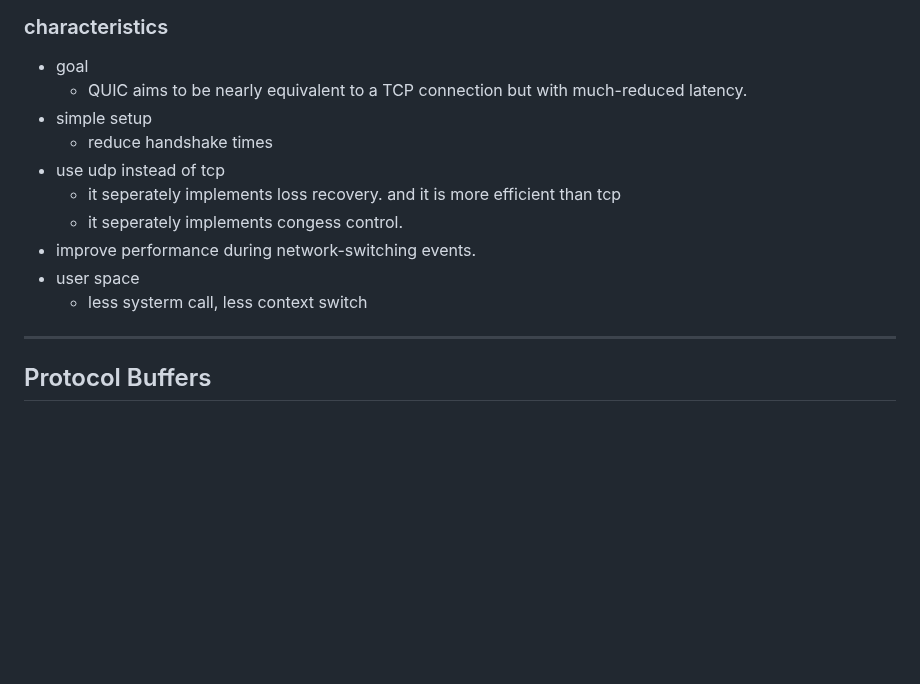
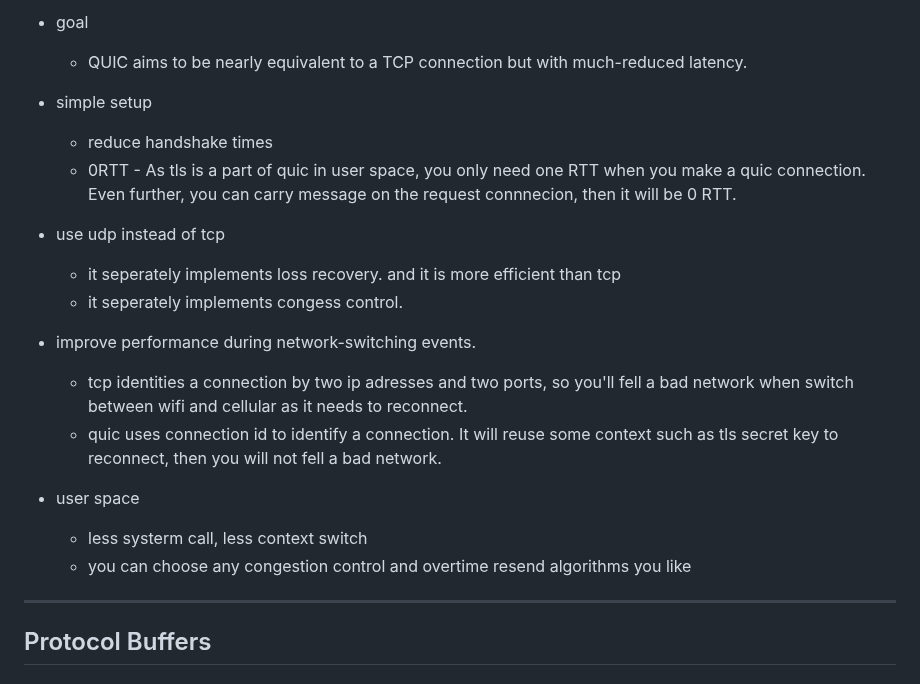
Before and after one commit to Ran-Mori/study-notes, a Markdown page: network.md, the part around the change. Drawn GitHub-style; blank space fills up the shorter version.

Commit message:
learn(network): quic 0RTT, network-swiching opimize, choose any congestion control algorithms

```diff
--- a/network.md
+++ b/network.md
@@ -413,12 +413,17 @@ int main() {
   * QUIC aims to be nearly equivalent to a TCP connection but with much-reduced latency.
 * simple setup
   * reduce handshake times
+  * 0RTT - As tls is a part of quic in user space, you only need one RTT when you make a quic connection. Even further, you can carry message on the request connnecion, then it will be 0 RTT.
 * use udp instead of tcp
   * it seperately implements loss recovery. and it is more efficient than tcp
   * it seperately implements congess control.
 * improve performance during network-switching events.
+  * tcp identities a connection by two ip adresses and two ports, so you'll fell a bad network when switch between wifi and cellular as it needs to reconnect.
+  * quic uses connection id to identify a connection. It will reuse some context such as tls secret key to reconnect, then you will not fell a bad network.
+
 * user space
   * less systerm call, less context switch
+  * you can choose any congestion control and overtime resend algorithms you like
 
 ***
 
```
